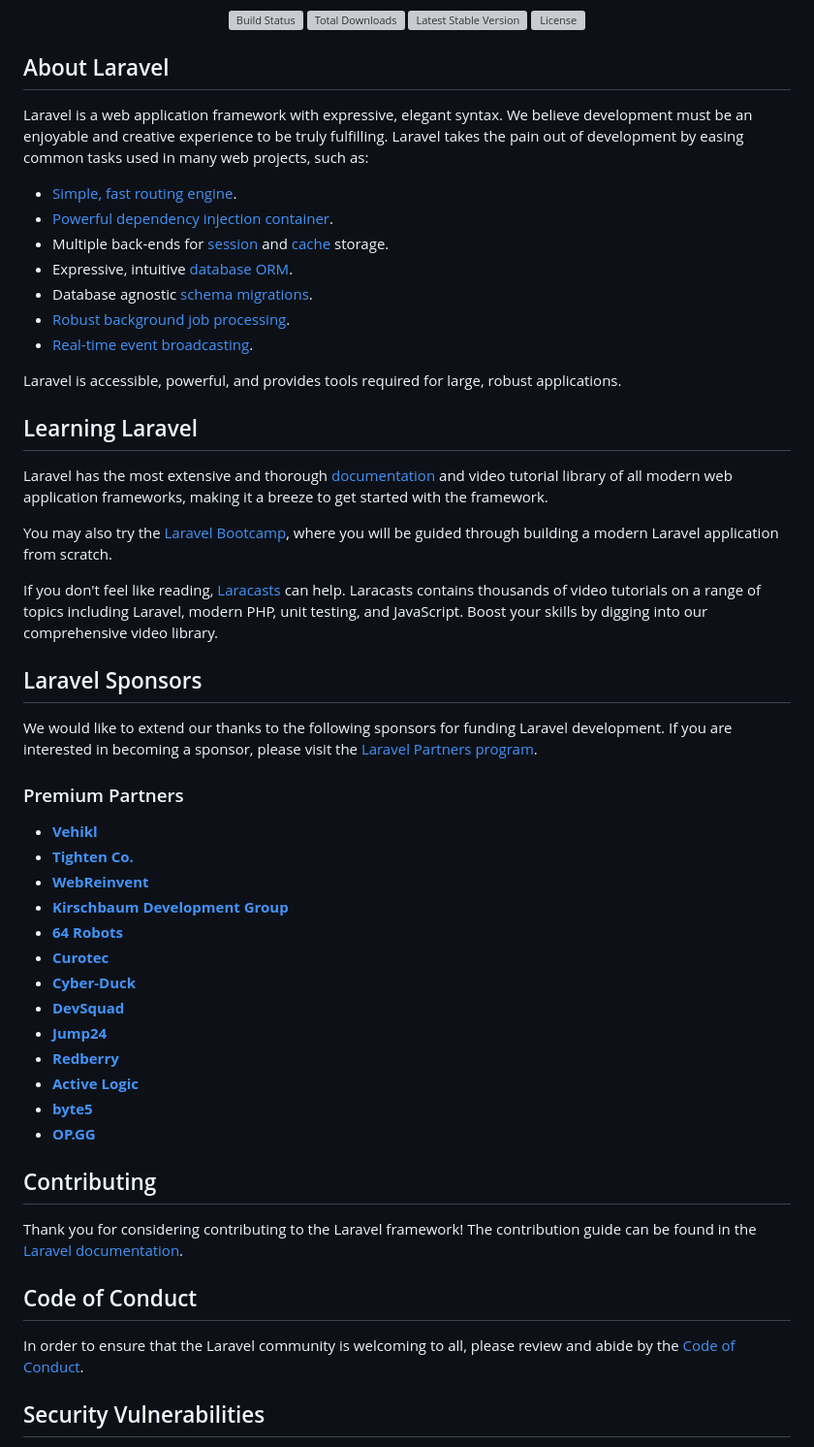
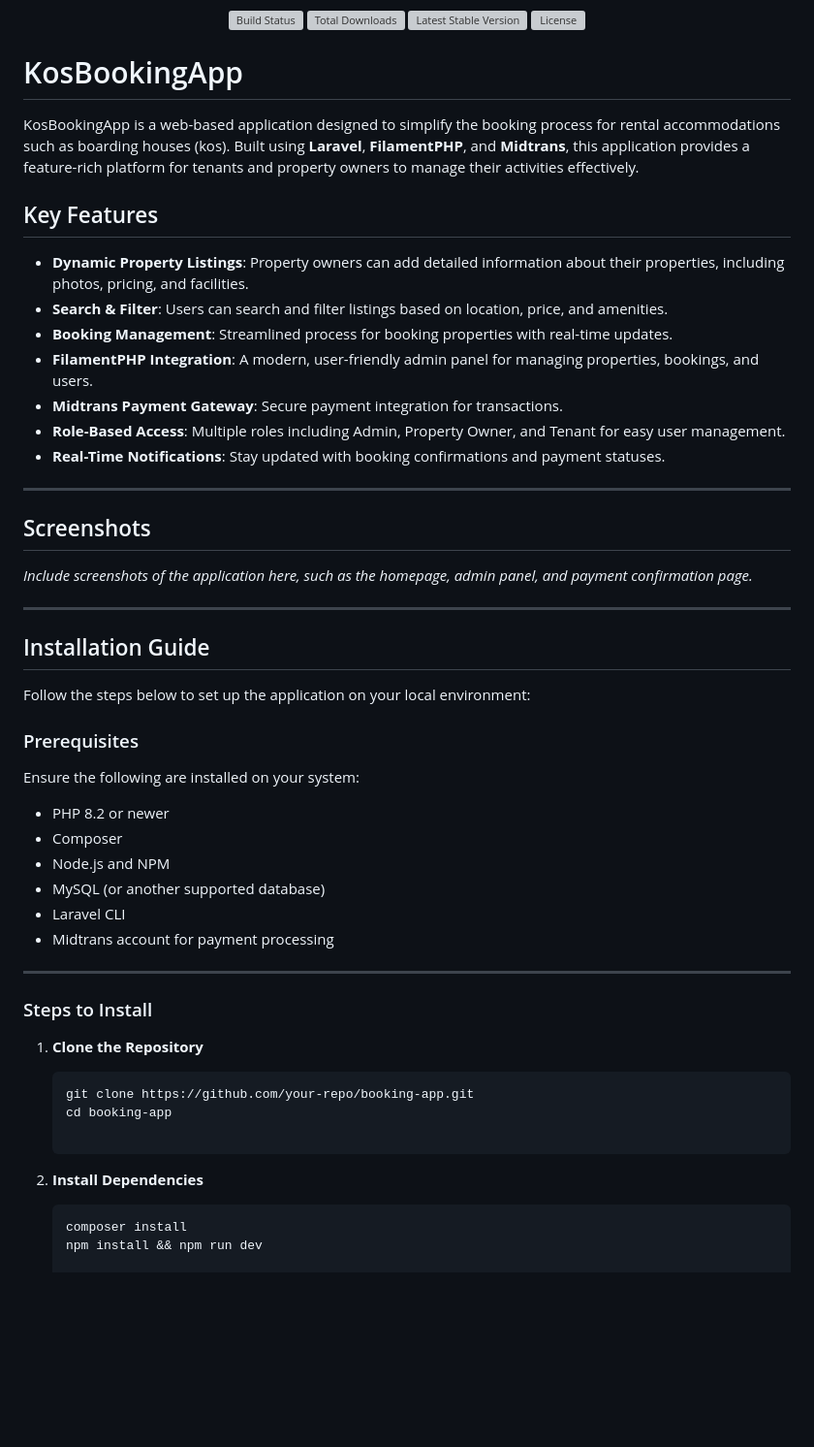
Before and after one commit to Hnf77/App-Ngekos, a Markdown page: README.md, the part around one of its changes. Shown at 97% size. Rendered like a GitHub page; blank space fills up the shorter version; grey boxes are pictures that could not be loaded.

````diff
--- a/README.md
+++ b/README.md
@@ -7,55 +11,54 @@
 <a href="https://packagist.org/packages/laravel/framework"><img src="https://img.shields.io/packagist/l/laravel/framework" alt="License"></a>
 </p>
 
-## About Laravel
+# KosBookingApp
 
-Laravel is a web application framework with expressive, elegant syntax. We believe development must be an enjoyable and creative experience to be truly fulfilling. Laravel takes the pain out of development by easing common tasks used in many web projects, such as:
+KosBookingApp is a web-based application designed to simplify the booking process for rental accommodations such as boarding houses (kos). Built using **Laravel**, **FilamentPHP**, and **Midtrans**, this application provides a feature-rich platform for tenants and property owners to manage their activities effectively.
 
-- [Simple, fast routing engine](https://laravel.com/docs/routing).
-- [Powerful dependency injection container](https://laravel.com/docs/container).
-- Multiple back-ends for [session](https://laravel.com/docs/session) and [cache](https://laravel.com/docs/cache) storage.
-- Expressive, intuitive [database ORM](https://laravel.com/docs/eloquent).
-- Database agnostic [schema migrations](https://laravel.com/docs/migrations).
-- [Robust background job processing](https://laravel.com/docs/queues).
-- [Real-time event broadcasting](https://laravel.com/docs/broadcasting).
+## Key Features
 
-Laravel is accessible, powerful, and provides tools required for large, robust applications.
+- **Dynamic Property Listings**: Property owners can add detailed information about their properties, including photos, pricing, and facilities.
+- **Search & Filter**: Users can search and filter listings based on location, price, and amenities.
+- **Booking Management**: Streamlined process for booking properties with real-time updates.
+- **FilamentPHP Integration**: A modern, user-friendly admin panel for managing properties, bookings, and users.
+- **Midtrans Payment Gateway**: Secure payment integration for transactions.
+- **Role-Based Access**: Multiple roles including Admin, Property Owner, and Tenant for easy user management.
+- **Real-Time Notifications**: Stay updated with booking confirmations and payment statuses.
 
-## Learning Laravel
+---
 
-Laravel has the most extensive and thorough [documentation](https://laravel.com/docs) and video tutorial library of all modern web application frameworks, making it a breeze to get started with the framework.
+## Screenshots
+_Include screenshots of the application here, such as the homepage, admin panel, and payment confirmation page._
 
-You may also try the [Laravel Bootcamp](https://bootcamp.laravel.com), where you will be guided through building a modern Laravel application from scratch.
+---
 
-If you don't feel like reading, [Laracasts](https://laracasts.com) can help. Laracasts contains thousands of video tutorials on a range of topics including Laravel, modern PHP, unit testing, and JavaScript. Boost your skills by digging into our comprehensive video library.
+## Installation Guide
 
-## Laravel Sponsors
+Follow the steps below to set up the application on your local environment:
 
-We would like to extend our thanks to the following sponsors for funding Laravel development. If you are interested in becoming a sponsor, please visit the [Laravel Partners program](https://partners.laravel.com).
+### Prerequisites
 
-### Premium Partners
+Ensure the following are installed on your system:
+- PHP 8.2 or newer
+- Composer
+- Node.js and NPM
+- MySQL (or another supported database)
+- Laravel CLI
+- Midtrans account for payment processing
 
-- **[Vehikl](https://vehikl.com/)**
-- **[Tighten Co.](https://tighten.co)**
-- **[WebReinvent](https://webreinvent.com/)**
-- **[Kirschbaum Development Group](https://kirschbaumdevelopment.com)**
-- **[64 Robots](https://64robots.com)**
-- **[Curotec](https://www.curotec.com/services/technologies/laravel/)**
-- **[Cyber-Duck](https://cyber-duck.co.uk)**
-- **[DevSquad](https://devsquad.com/hire-laravel-developers)**
-- **[Jump24](https://jump24.co.uk)**
-- **[Redberry](https://redberry.international/laravel/)**
-- **[Active Logic](https://activelogic.com)**
-- **[byte5](https://byte5.de)**
-- **[OP.GG](https://op.gg)**
+---
 
-## Contributing
+### Steps to Install
 
-Thank you for considering contributing to the Laravel framework! The contribution guide can be found in the [Laravel documentation](https://laravel.com/docs/contributions).
+1. **Clone the Repository**
 
-## Code of Conduct
+   ```bash
+   git clone https://github.com/your-repo/booking-app.git
+   cd booking-app
 
-In order to ensure that the Laravel community is welcoming to all, please review and abide by the [Code of Conduct](https://laravel.com/docs/contributions#code-of-conduct).
+2. **Install Dependencies**
 
-## Security Vulnerabilities
+   ```bash
+   composer install
+   npm install && npm run dev
 
````
Also changed, not shown: other parts of README.md (+33 -3 lines).
